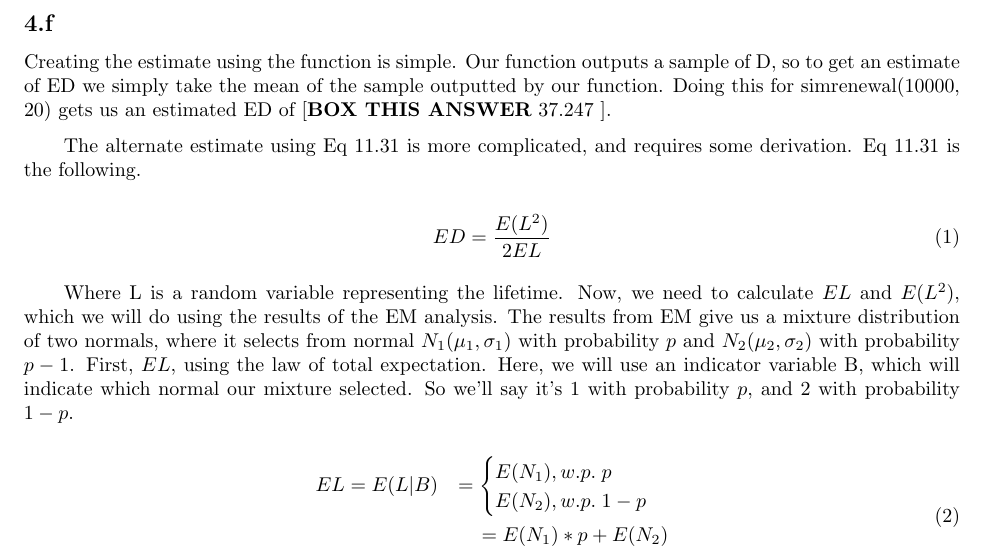
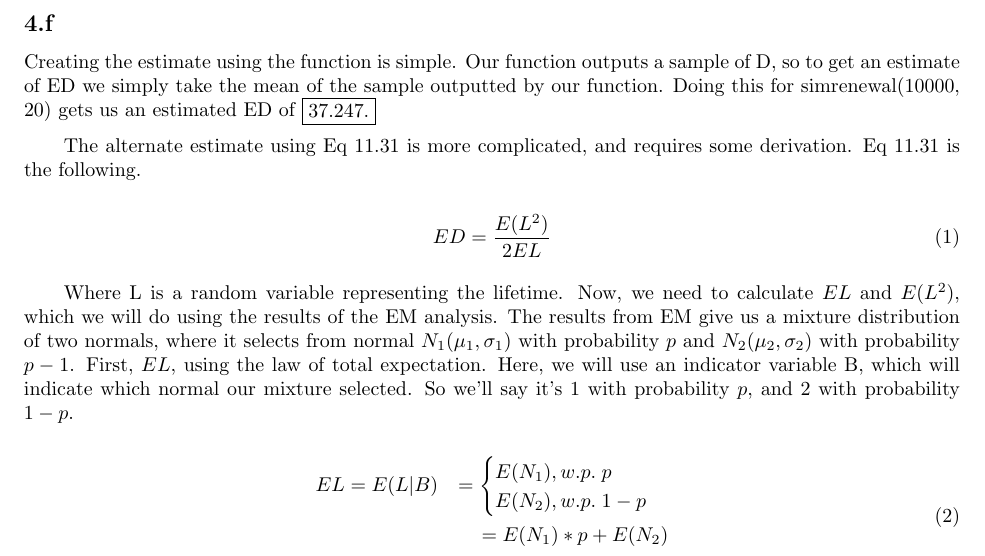
Before and after one commit to cjpatton/256, a LaTeX document (ps3/HwkIII.tex): part of page 7 of 7, cut so that both start at the same text. Compiled offline with pdfLaTeX.

Commit message:
Boxing things.

```diff
--- a/ps3/HwkIII.tex
+++ b/ps3/HwkIII.tex
@@ -208,7 +208,7 @@ See \texttt{4.R} for generating these plots.
 
 \subsection*{4.f}
 
-Creating the estimate using the function is simple. Our function outputs a sample of D, so to get an estimate of ED we simply take the mean of the sample outputted by our function. Doing this for simrenewal(10000, 20) gets us an estimated ED of [\textbf{BOX THIS ANSWER} 37.247 ].
+Creating the estimate using the function is simple. Our function outputs a sample of D, so to get an estimate of ED we simply take the mean of the sample outputted by our function. Doing this for simrenewal(10000, 20) gets us an estimated ED of \fbox{\parbox{0.42in}{37.247.}}
 
 The alternate estimate using Eq 11.31 is more complicated, and requires some derivation. Eq 11.31 is the following.
 
```
Also changed, not shown: ps3/HwkIII.pdf, ps3/HwkIII.tex (2 more changed lines).
